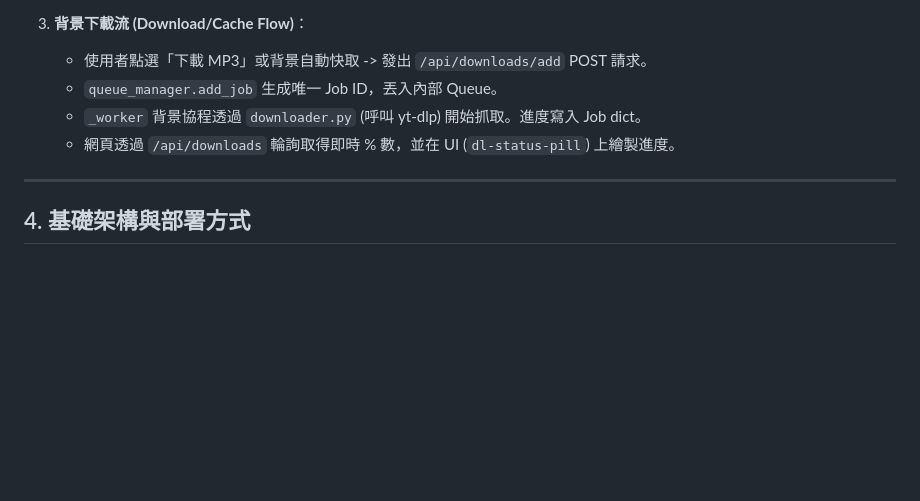
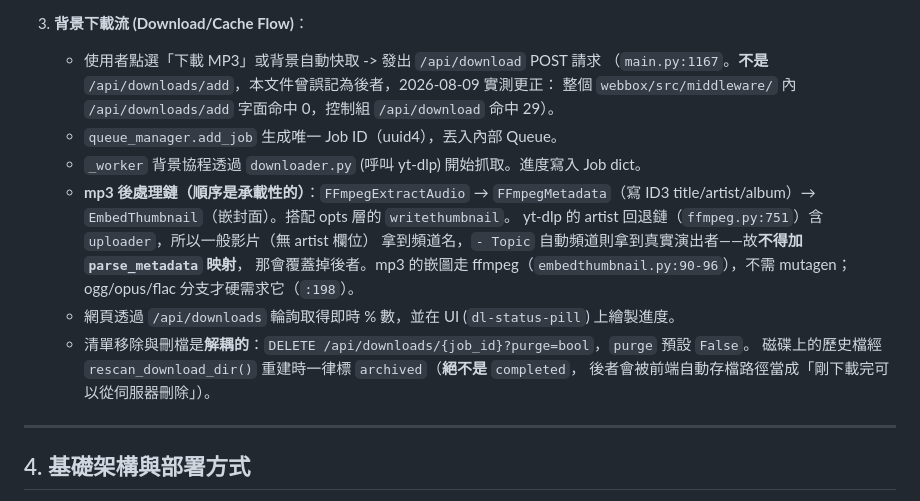
Before and after one commit to Raw1mage/ytlite_i6plus, a Markdown page: docs/ARCHITECTURE.md, the part around the change. Drawn GitHub-style; blank space fills up the shorter version.

Commit message:
docs(architecture): correct the download endpoint and record the mp3 postprocessor chain
The download flow section named POST /api/downloads/add. That endpoint does not
exist: a literal search across webbox/src/middleware/ finds 0 occurrences of
'/api/downloads/add' and 29 of '/api/download' (control: '/api/downloads' = 16,
'ZZZNOSUCHROUTE' = 0, so the probe discriminates). The real route is
main.py:1167. Frontend callers confirm it (base.html:1272 and four more).

Adds the mp3 postprocessor chain that landed in 7c6d51a, because the ORDER is
load-bearing and the reason for NOT adding a parse_metadata mapping is not
recoverable from the code alone: yt-dlp's artist fallback chain
(ffmpeg.py:751) already ends in 'uploader', so an ordinary video gets the
channel name while a '- Topic' channel keeps its real performer. A hand-written
mapping would destroy the second case.

Also records that mp3 thumbnail embedding goes through ffmpeg
(embedthumbnail.py:90-96) and needs no mutagen, unlike the ogg/opus/flac branch
which hard-requires it (:198) -- this is why requirements.txt was not touched.

Restates the archived-vs-completed invariant next to the flow it protects, so a
future reader changing this path meets the constraint where they are working
rather than in an issue file they have no reason to open.

Every line-number citation above was verified against the running container in
the same turn it was written.

```diff
--- a/docs/ARCHITECTURE.md
+++ b/docs/ARCHITECTURE.md
@@ -70,10 +70,21 @@ graph TD
    - 輸出給 `base.html` 中渲染成 Cards。
 
 3. **背景下載流 (Download/Cache Flow)**：
-   - 使用者點選「下載 MP3」或背景自動快取 -> 發出 `/api/downloads/add` POST 請求。
-   - `queue_manager.add_job` 生成唯一 Job ID，丟入內部 Queue。
+   - 使用者點選「下載 MP3」或背景自動快取 -> 發出 `/api/download` POST 請求
+     （`main.py:1167`。**不是** `/api/downloads/add`，本文件曾誤記為後者，2026-08-09 實測更正：
+     整個 `webbox/src/middleware/` 內 `/api/downloads/add` 字面命中 0，控制組 `/api/download` 命中 29）。
+   - `queue_manager.add_job` 生成唯一 Job ID（uuid4），丟入內部 Queue。
    - `_worker` 背景協程透過 `downloader.py` (呼叫 yt-dlp) 開始抓取。進度寫入 Job dict。
+   - **mp3 後處理鏈（順序是承載性的）**：`FFmpegExtractAudio` → `FFmpegMetadata`（寫 ID3
+     title/artist/album）→ `EmbedThumbnail`（嵌封面）。搭配 opts 層的 `writethumbnail`。
+     yt-dlp 的 artist 回退鏈（`ffmpeg.py:751`）含 `uploader`，所以一般影片（無 artist 欄位）
+     拿到頻道名，`- Topic` 自動頻道則拿到真實演出者——故**不得加 `parse_metadata` 映射**，
+     那會覆蓋掉後者。mp3 的嵌圖走 ffmpeg（`embedthumbnail.py:90-96`），不需 mutagen；
+     ogg/opus/flac 分支才硬需求它（`:198`）。
    - 網頁透過 `/api/downloads` 輪詢取得即時 % 數，並在 UI (`dl-status-pill`) 上繪製進度。
+   - 清單移除與刪檔是**解耦的**：`DELETE /api/downloads/{job_id}?purge=bool`，`purge` 預設 `False`。
+     磁碟上的歷史檔經 `rescan_download_dir()` 重建時一律標 `archived`（**絕不是** `completed`，
+     後者會被前端自動存檔路徑當成「剛下載完可以從伺服器刪除」）。
 
 ---
 
```
